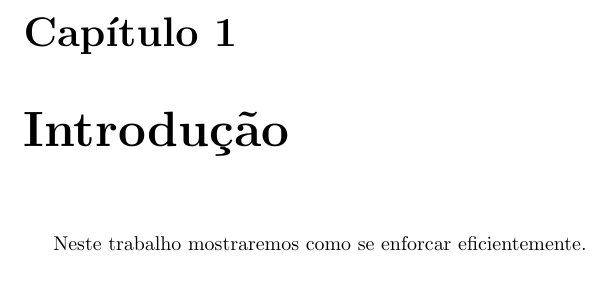
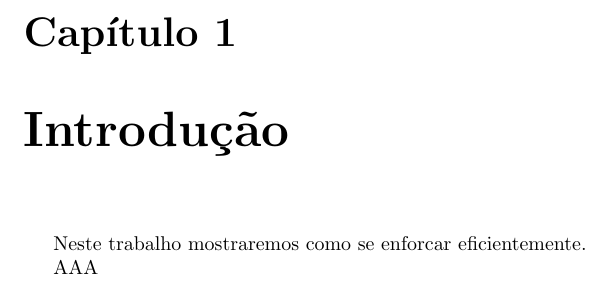
Before and after one commit to rentur/TCCLatex, a LaTeX thesis (TCCLatex.tex, which reads intro.tex): part of page 2 of 4, cut so that both start at the same text. Compiled offline with pdfLaTeX.

Commit message:
Criei um arquivo para a intro

```diff
--- /dev/null
+++ b/intro.tex
@@ -0,0 +1,5 @@
+\chapter{Introdução}\label{chap:intro}
+Neste trabalho mostraremos como se enforcar eficientemente.
+
+AAA
+% aqui eu tenho que melhorar esse troço
```
Also changed, not shown: TCCLatex.tex (+1 -3 lines), 1 other file.
